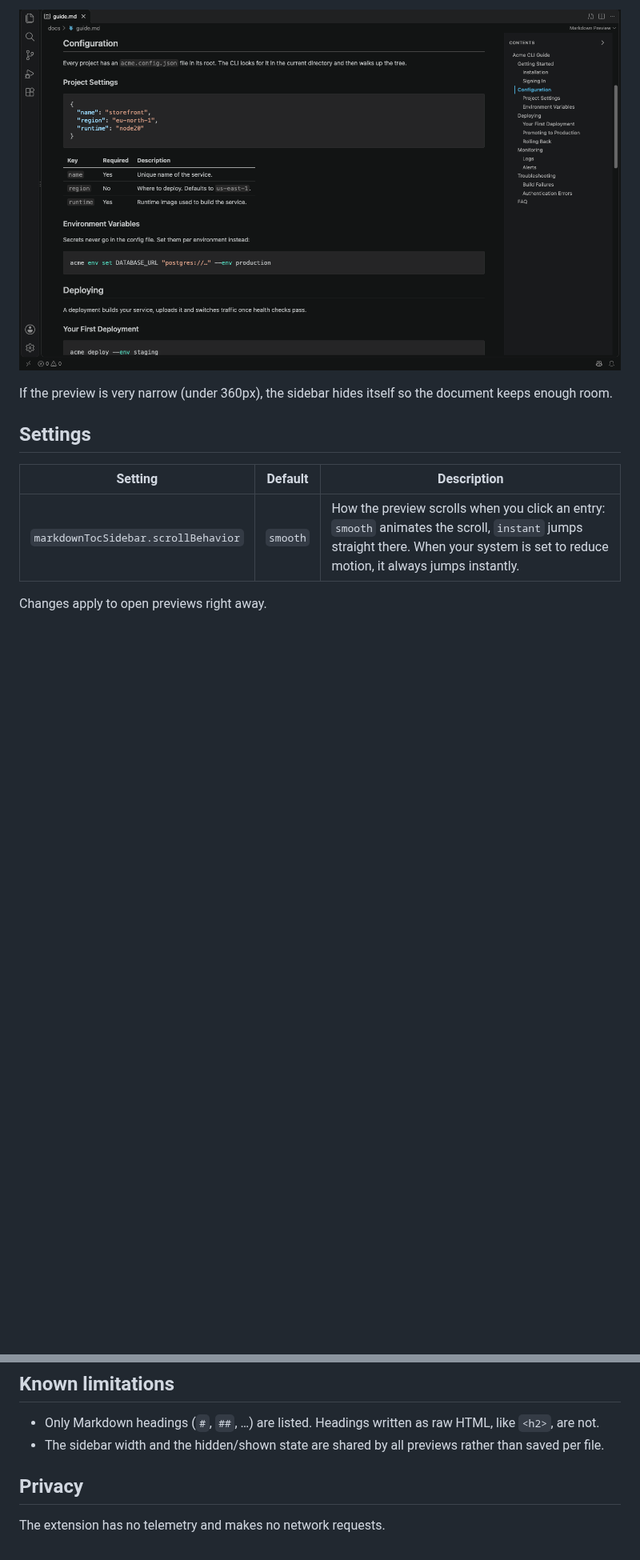
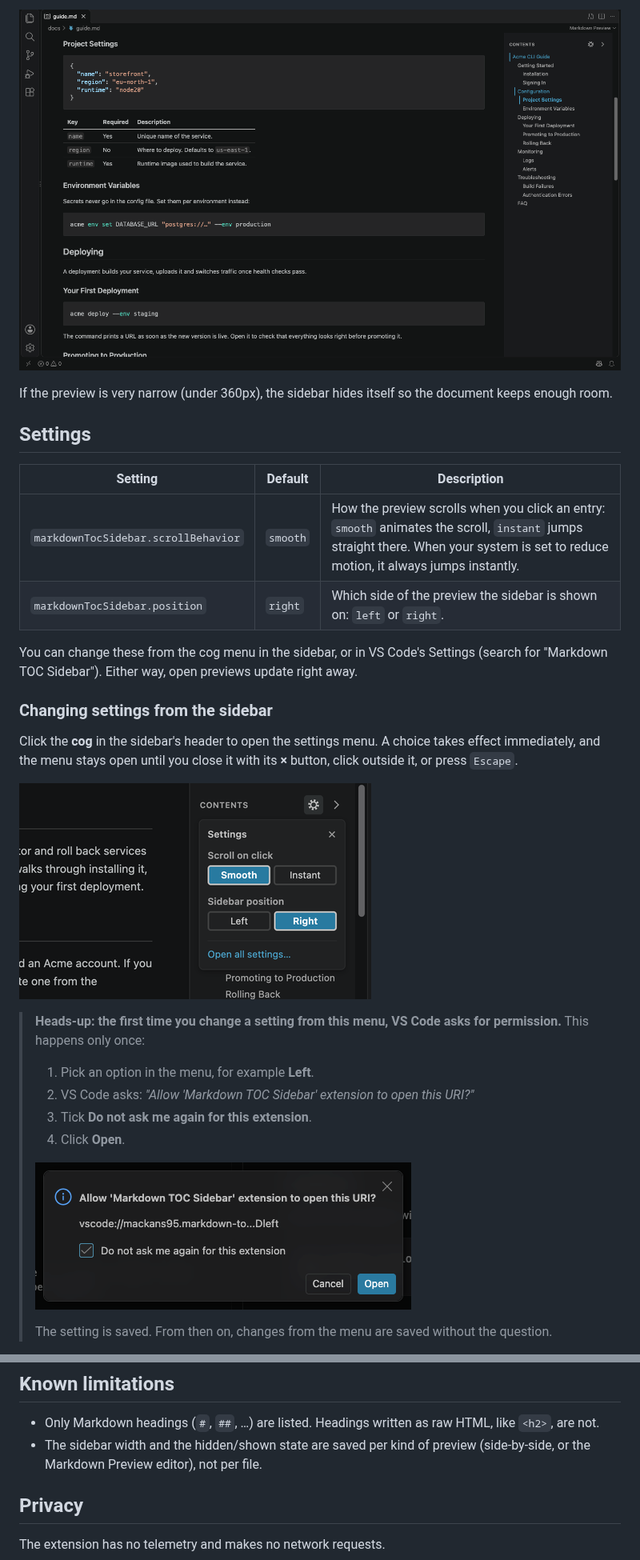
Before and after one commit to mackans95/markdown-toc-sidebar, a Markdown page: README.md, 2 parts joined by grey strips. Shown at 80% size. GitHub-like rendering; pictures changed too: images/allow-uri-prompt.png (added), images/markdown-preview.png, images/settings-menu.png (added); blank space fills up the shorter version.

```diff
--- a/README.md
+++ b/README.md
@@ -35,5 +37,24 @@ If the preview is very narrow (under 360px), the sidebar hides itself so the doc
 | Setting | Default | Description |
 |---|---|---|
 | `markdownTocSidebar.scrollBehavior` | `smooth` | How the preview scrolls when you click an entry: `smooth` animates the scroll, `instant` jumps straight there. When your system is set to reduce motion, it always jumps instantly. |
+| `markdownTocSidebar.position` | `right` | Which side of the preview the sidebar is shown on: `left` or `right`. |
 
-Changes apply to open previews right away.
+You can change these from the cog menu in the sidebar, or in VS Code's Settings (search for "Markdown TOC Sidebar"). Either way, open previews update right away.
+
+### Changing settings from the sidebar
+
+Click the **cog** in the sidebar's header to open the settings menu. A choice takes effect immediately, and the menu stays open until you close it with its **×** button, click outside it, or press `Escape`.
+
+![The settings menu, opened from the cog in the sidebar's header](images/settings-menu.png)
+
+> **Heads-up: the first time you change a setting from this menu, VS Code asks for permission.** This happens only once:
+>
+> 1. Pick an option in the menu, for example **Left**.
+> 2. VS Code asks: *"Allow 'Markdown TOC Sidebar' extension to open this URI?"*
+> 3. Tick **Do not ask me again for this extension**.
+> 4. Click **Open**.
+>
+> ![VS Code's permission prompt, with "Do not ask me again for this extension" ticked](images/allow-uri-prompt.png)
+>
+> The setting is saved. From then on, changes from the menu are saved without the question.
+
@@ -52,7 +80,7 @@ VS Code 1.80 or later. The extension only adds to the built-in Markdown preview,
 ## Known limitations
 
 - Only Markdown headings (`#`, `##`, …) are listed. Headings written as raw HTML, like `<h2>`, are not.
-- The sidebar width and the hidden/shown state are shared by all previews rather than saved per file.
+- The sidebar width and the hidden/shown state are saved per kind of preview (side-by-side, or the Markdown Preview editor), not per file.
 
 ## Privacy
 
```
Also changed, not shown: other parts of README.md (+16 -7 lines), CHANGELOG.md (+2 -0 lines), images/side-by-side.png, 5 other files.
